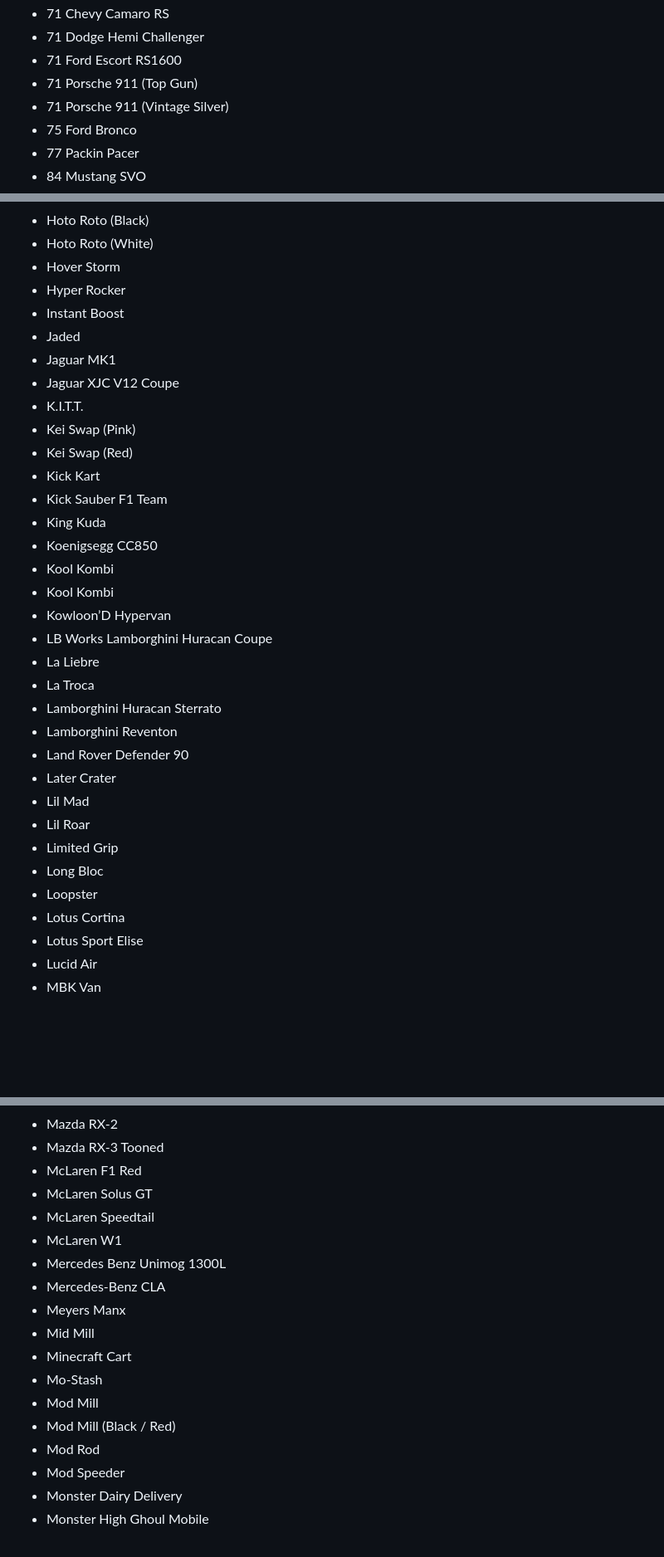
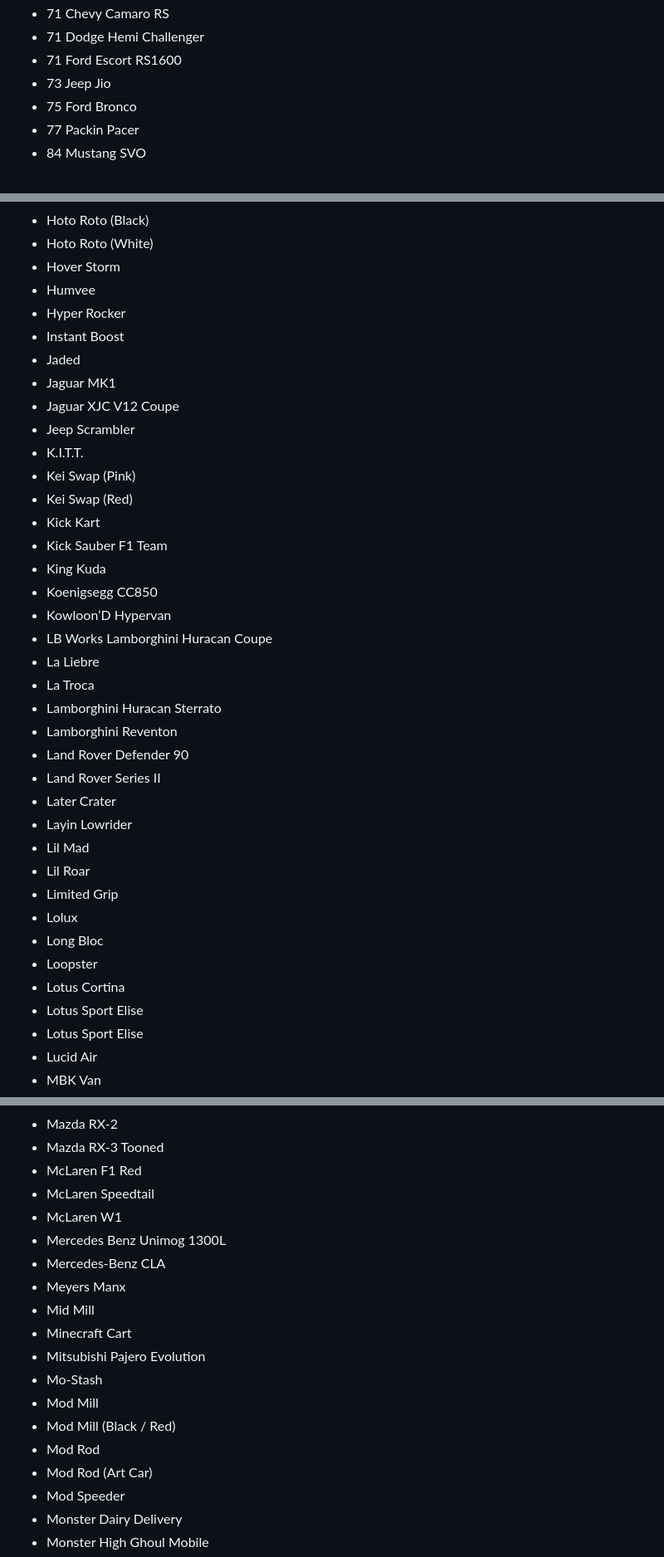
Before and after one commit to 2KAbhishek/hot-wheels, a Markdown page: hot-wheels.md, 3 parts joined by grey strips. Shown at 83% size. GitHub-like rendering; blank space fills up the shorter version.

```diff
--- a/hot-wheels.md
+++ b/hot-wheels.md
@@ -57,8 +62,7 @@
 - 71 Chevy Camaro RS
 - 71 Dodge Hemi Challenger
 - 71 Ford Escort RS1600
-- 71 Porsche 911 (Top Gun)
-- 71 Porsche 911 (Vintage Silver)
+- 73 Jeep Jio
 - 75 Ford Bronco
 - 77 Packin Pacer
 - 84 Mustang SVO
@@ -202,11 +208,13 @@
 - Hoto Roto (Black)
 - Hoto Roto (White)
 - Hover Storm
+- Humvee
 - Hyper Rocker
 - Instant Boost
 - Jaded
 - Jaguar MK1
 - Jaguar XJC V12 Coupe
+- Jeep Scrambler
 - K.I.T.T.
 - Kei Swap (Pink)
 - Kei Swap (Red)
@@ -214,8 +222,6 @@
 - Kick Sauber F1 Team
 - King Kuda
 - Koenigsegg CC850
-- Kool Kombi
-- Kool Kombi
 - Kowloon’D Hypervan
 - LB Works Lamborghini Huracan Coupe
 - La Liebre
@@ -223,13 +229,17 @@
 - Lamborghini Huracan Sterrato
 - Lamborghini Reventon
 - Land Rover Defender 90
+- Land Rover Series II
 - Later Crater
+- Layin Lowrider
 - Lil Mad
 - Lil Roar
 - Limited Grip
+- Lolux
 - Long Bloc
 - Loopster
 - Lotus Cortina
+- Lotus Sport Elise
 - Lotus Sport Elise
 - Lucid Air
 - MBK Van
@@ -249,7 +259,6 @@
 - Mazda RX-2
 - Mazda RX-3 Tooned
 - McLaren F1 Red
-- McLaren Solus GT
 - McLaren Speedtail
 - McLaren W1
 - Mercedes Benz Unimog 1300L
@@ -257,10 +266,12 @@
 - Meyers Manx
 - Mid Mill
 - Minecraft Cart
+- Mitsubishi Pajero Evolution
 - Mo-Stash
 - Mod Mill
 - Mod Mill (Black / Red)
 - Mod Rod
+- Mod Rod (Art Car)
 - Mod Speeder
 - Monster Dairy Delivery
 - Monster High Ghoul Mobile
```
Also changed, not shown: other parts of hot-wheels.md (+69 -2 lines).
